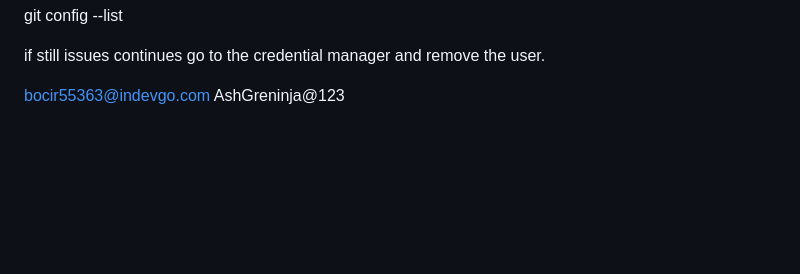
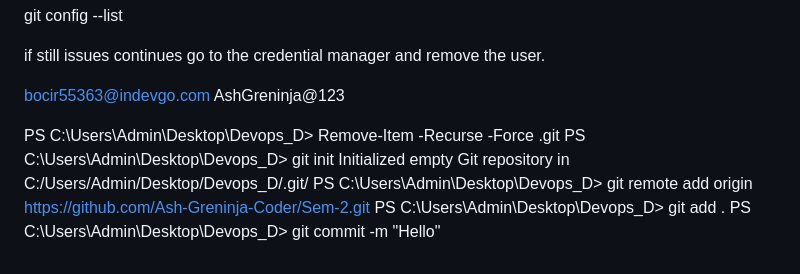
Before and after one commit to Ash-Greninja-Coder/Sem-2, a Markdown page: Devops_d.md, the part around the change. GitHub-like rendering; blank space fills up the shorter version.

```diff
--- a/Devops_d.md
+++ b/Devops_d.md
@@ -142,3 +142,12 @@ if still issues continues go to the credential manager and remove the user.
 
 bocir55363@indevgo.com
 AshGreninja@123
+
+
+
+PS C:\Users\Admin\Desktop\Devops_D> Remove-Item -Recurse -Force .git
+PS C:\Users\Admin\Desktop\Devops_D> git init
+Initialized empty Git repository in C:/Users/Admin/Desktop/Devops_D/.git/
+PS C:\Users\Admin\Desktop\Devops_D> git remote add origin https://github.com/Ash-Greninja-Coder/Sem-2.git
+PS C:\Users\Admin\Desktop\Devops_D> git add .
+PS C:\Users\Admin\Desktop\Devops_D> git commit -m "Hello"
```
